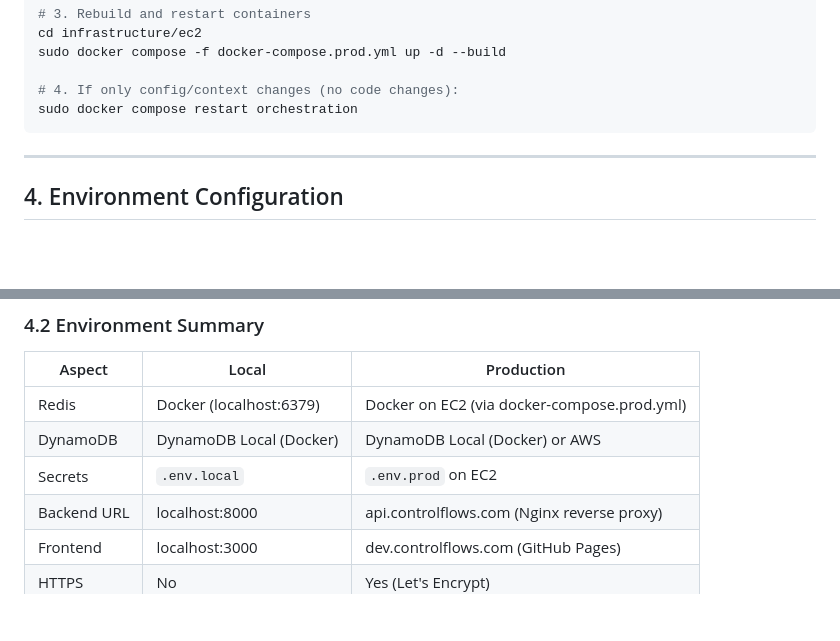
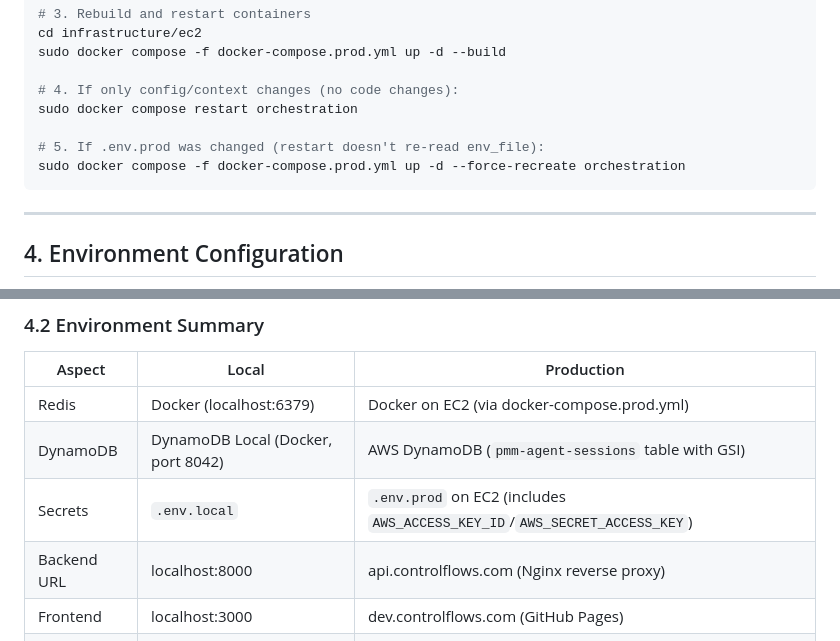
Before and after one commit to praz2202/pmmaiagent, a Markdown page: docs/pmm-ai-agent-devops-plan.md, 2 parts joined by grey strips. Drawn GitHub-style; blank space fills up the shorter version.

````diff
--- a/docs/pmm-ai-agent-devops-plan.md
+++ b/docs/pmm-ai-agent-devops-plan.md
@@ -127,6 +127,9 @@ sudo docker compose -f docker-compose.prod.yml up -d --build
 
 # 4. If only config/context changes (no code changes):
 sudo docker compose restart orchestration
+
+# 5. If .env.prod was changed (restart doesn't re-read env_file):
+sudo docker compose -f docker-compose.prod.yml up -d --force-recreate orchestration
 ```
 
 ---
@@ -146,8 +149,8 @@ sudo docker compose restart orchestration
 | Aspect | Local | Production |
 |---|---|---|
 | Redis | Docker (localhost:6379) | Docker on EC2 (via docker-compose.prod.yml) |
-| DynamoDB | DynamoDB Local (Docker) | DynamoDB Local (Docker) or AWS |
-| Secrets | `.env.local` | `.env.prod` on EC2 |
+| DynamoDB | DynamoDB Local (Docker, port 8042) | AWS DynamoDB (`pmm-agent-sessions` table with GSI) |
+| Secrets | `.env.local` | `.env.prod` on EC2 (includes `AWS_ACCESS_KEY_ID`/`AWS_SECRET_ACCESS_KEY`) |
 | Backend URL | localhost:8000 | api.controlflows.com (Nginx reverse proxy) |
 | Frontend | localhost:3000 | dev.controlflows.com (GitHub Pages) |
 | HTTPS | No | Yes (Let's Encrypt) |
````
Also changed, not shown: docs/pmm-ai-agent-architecture.md (+17 -5 lines), docs/pmm-ai-agent-guide.md (+3 -1 lines).
